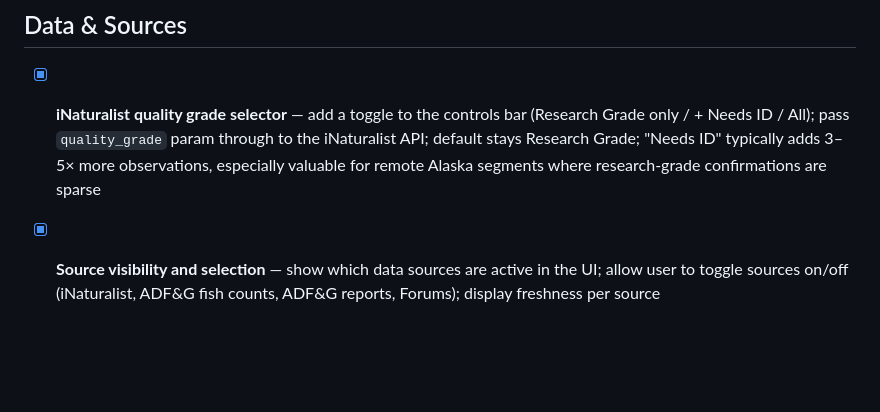
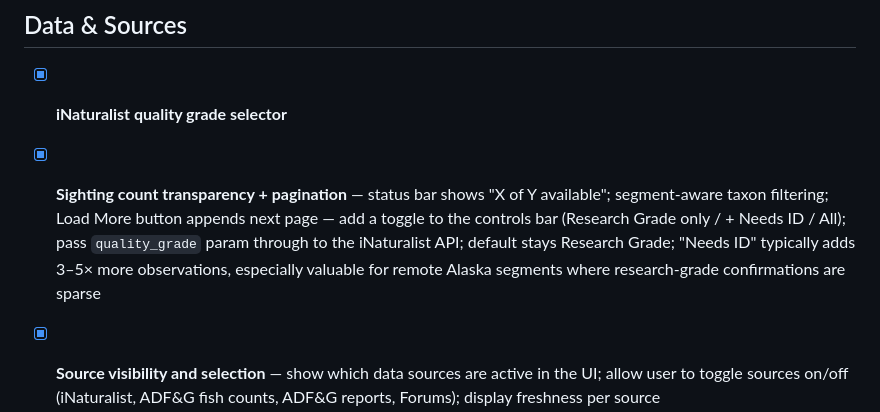
Before and after one commit to MarAlons0/megafauna-tracker, a Markdown page: BACKLOG.md, the part around the change. GitHub-like rendering; blank space fills up the shorter version.

Commit message:
Update backlog

```diff
--- a/BACKLOG.md
+++ b/BACKLOG.md
@@ -14,7 +14,8 @@ Items are not ranked by priority. Status: `[ ]` open · `[x]` done · `[-]` in p
 
 ## Data & Sources
 
-- [x] **iNaturalist quality grade selector** — add a toggle to the controls bar (Research Grade only / + Needs ID / All); pass `quality_grade` param through to the iNaturalist API; default stays Research Grade; "Needs ID" typically adds 3–5× more observations, especially valuable for remote Alaska segments where research-grade confirmations are sparse
+- [x] **iNaturalist quality grade selector**
+- [x] **Sighting count transparency + pagination** — status bar shows "X of Y available"; segment-aware taxon filtering; Load More button appends next page — add a toggle to the controls bar (Research Grade only / + Needs ID / All); pass `quality_grade` param through to the iNaturalist API; default stays Research Grade; "Needs ID" typically adds 3–5× more observations, especially valuable for remote Alaska segments where research-grade confirmations are sparse
 
 - [x] **Source visibility and selection** — show which data sources are active in the UI; allow user to toggle sources on/off (iNaturalist, ADF&G fish counts, ADF&G reports, Forums); display freshness per source
 - [ ] **Expand to all of North America** — remove the Alaska/road-trip framing as the primary scope; make the app useful anywhere in North America; revisit species list, route segments, and default map center accordingly
```
